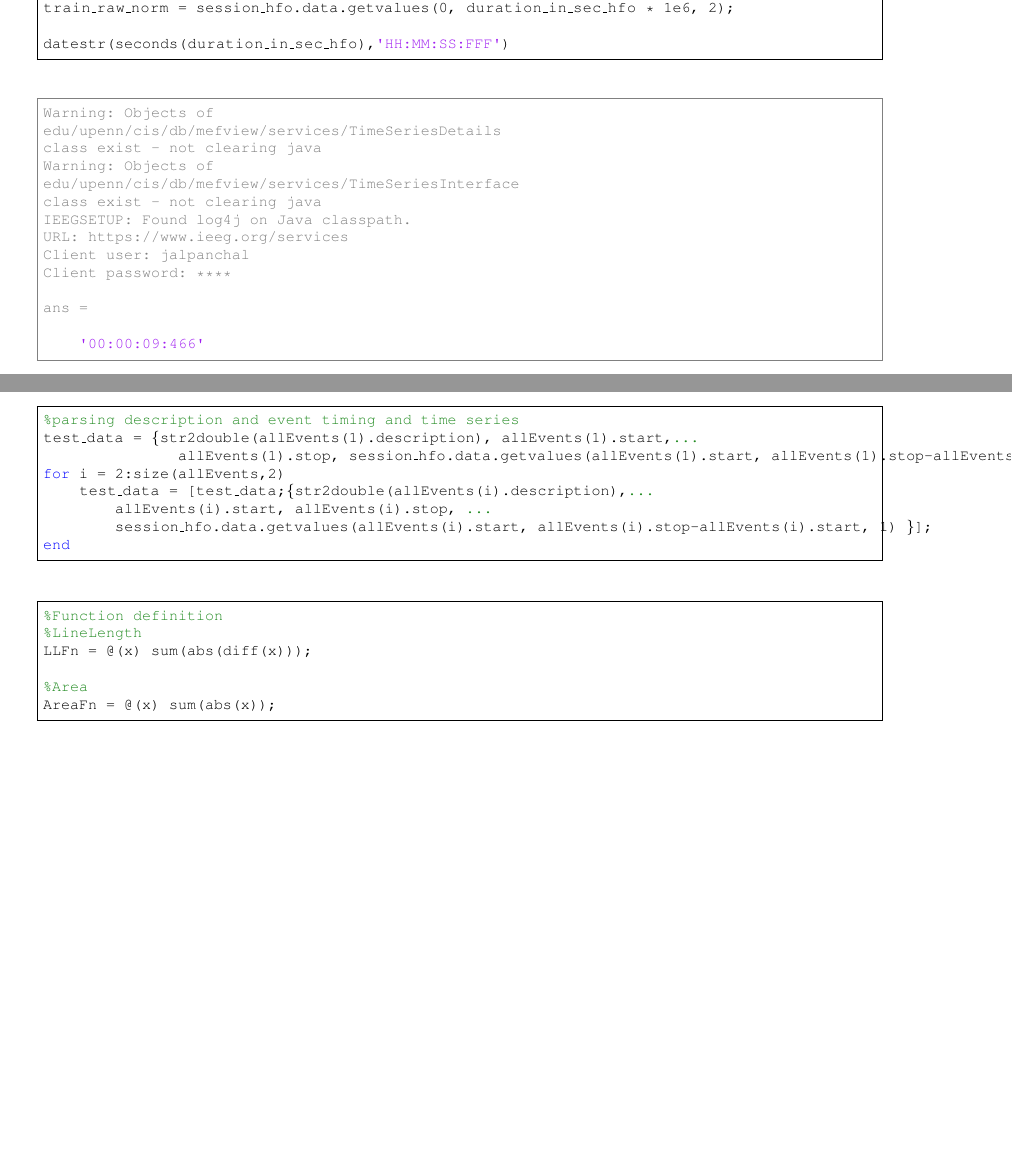
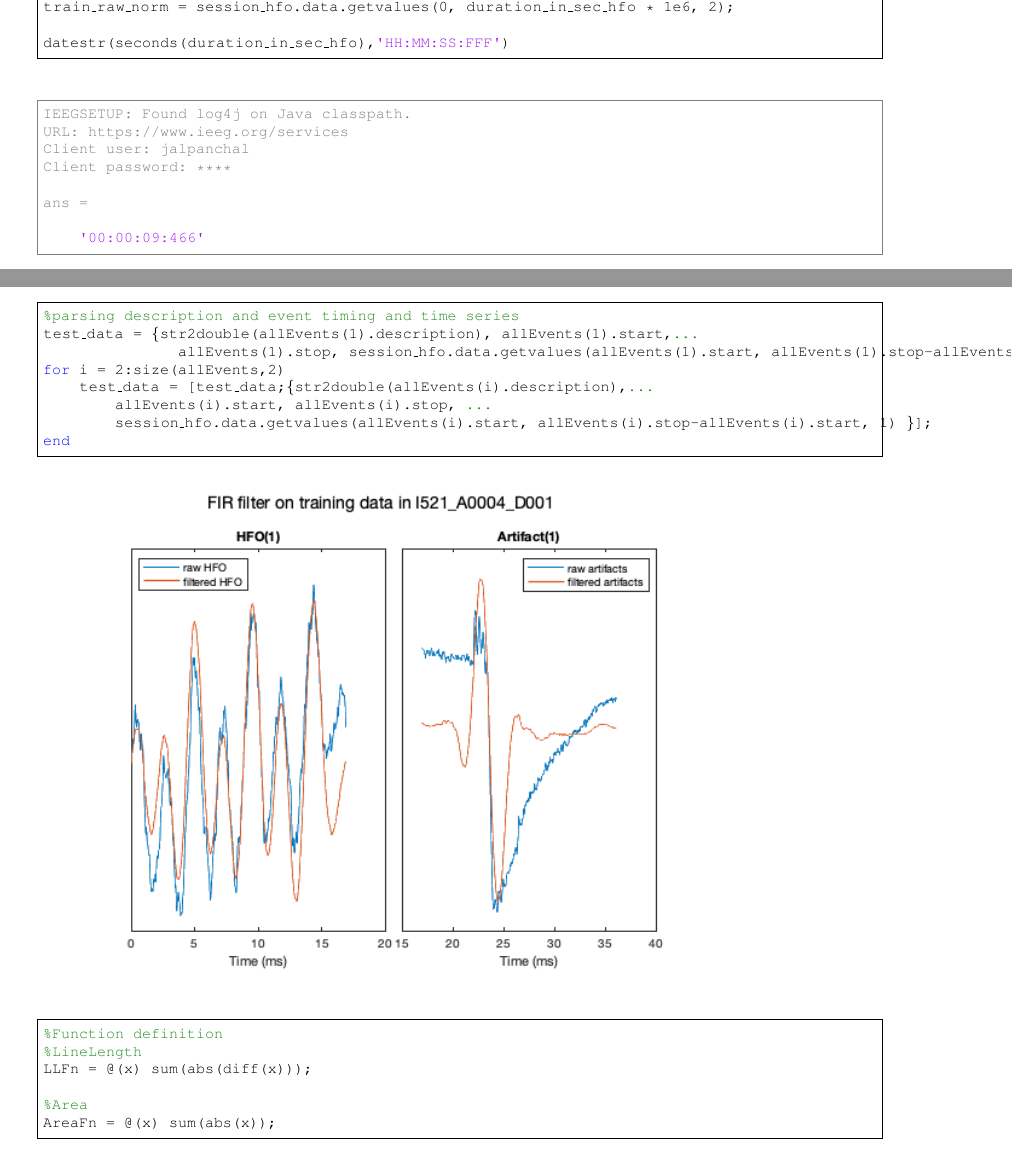
Before and after one commit to PennProjects/be521, a LaTeX problem sheet (hw4/jalp_hw4.tex): two parts of pages 2 and 7 of 21, joined at a grey line, cut so that both start at the same text, the shorter picture padded with empty space. Compiled offline with pdfLaTeX.

Commit message:
added wo test set plots

```diff
--- a/hw4/jalp_hw4.tex
+++ b/hw4/jalp_hw4.tex
@@ -91,12 +91,6 @@ datestr(seconds(duration_in_sec_hfo),'HH:MM:SS:FFF')
 \end{lstlisting}
 
 \color{lightgray} \begin{lstlisting}IEEGSETUP: Adding 'ieeg-matlab.jar' to dynamic classpath
-Warning: Objects of
-edu/upenn/cis/db/mefview/services/TimeSeriesDetails
-class exist - not clearing java
-Warning: Objects of
-edu/upenn/cis/db/mefview/services/TimeSeriesInterface
-class exist - not clearing java
 IEEGSETUP: Found log4j on Java classpath.
 URL: https://www.ieeg.org/services
 Client user: jalpanchal
@@ -314,6 +305,9 @@ for i = 2:size(allEvents,2)
         session_hfo.data.getvalues(allEvents(i).start, allEvents(i).stop-allEvents(i).start, 1) }];
 end
 \end{lstlisting}
+
+
+\includegraphics [width=5in]{jalp_hw4_03.png}
 \begin{lstlisting}
 %Function definition
 %LineLength
```
Also changed, not shown: hw4/jalp_hw4.png, hw4/jalp_hw4_01.png, hw4/jalp_hw4_02.png, hw4/jalp_hw4_03.png, hw4/jalp_hw4_04.png, hw4/jalp_hw4_05.png, hw4/jalp_hw4_06.png, hw4/jalp_hw4_07.png, hw4/jalp_hw4_08.png, hw4/jalp_hw4.tex (7 more changed lines), 3 other files.
